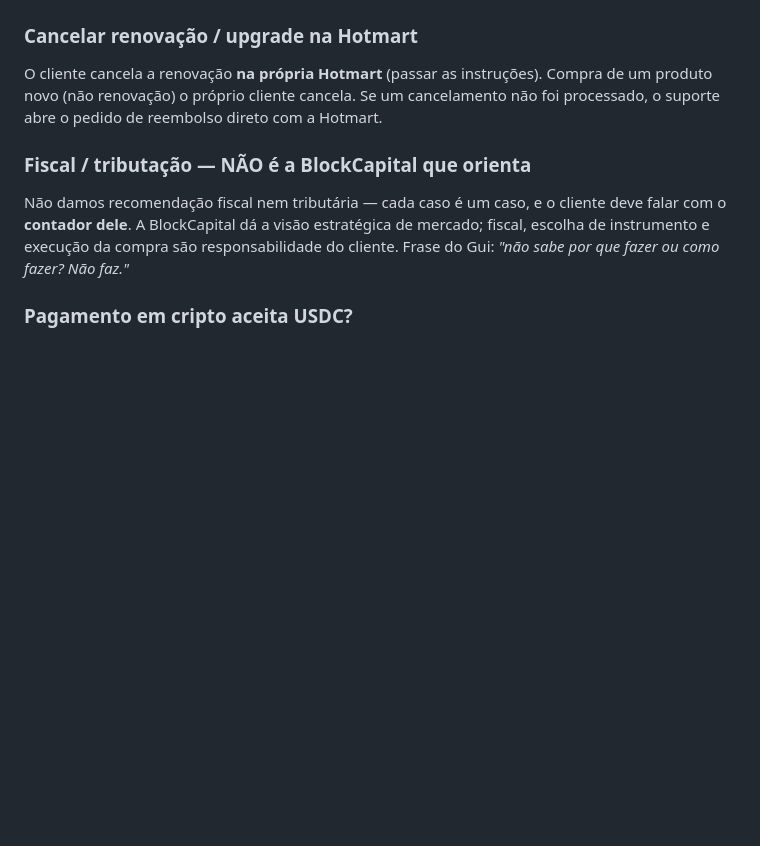
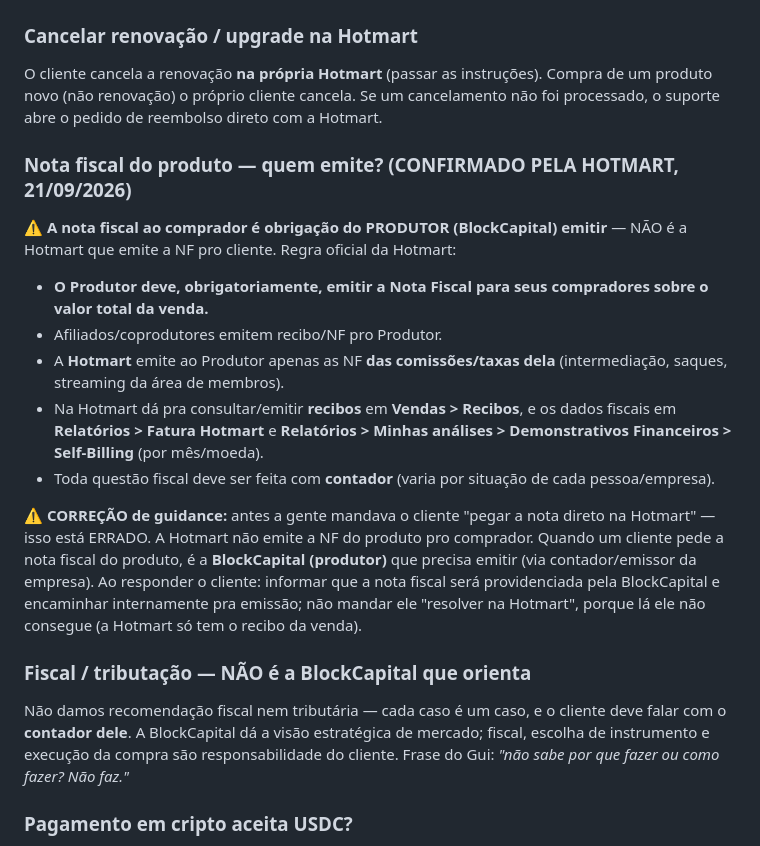
Before and after one commit to telleswemerson2025-collab/Wemerson-Telles, a Markdown page: wemersonai-bible/knowledge/blockcapital-comercial.md, the part around the change. Drawn GitHub-style; blank space fills up the shorter version.

Commit message:
comercial: verbete nota fiscal - Hotmart confirma que a NF ao comprador e obrigacao do PRODUTOR (BlockCapital) emitir, nao da Hotmart. Corrige guidance antigo
Co-Authored-By: Claude Opus 4.8 <noreply@anthropic.com>
Claude-Session: https://claude.ai/code/session_01FKC6SJD75iuiZQodaAmMvP

```diff
--- a/wemersonai-bible/knowledge/blockcapital-comercial.md
+++ b/wemersonai-bible/knowledge/blockcapital-comercial.md
@@ -119,6 +119,23 @@ O cliente cancela a renovação **na própria Hotmart** (passar as instruções)
 produto novo (não renovação) o próprio cliente cancela. Se um cancelamento não foi processado,
 o suporte abre o pedido de reembolso direto com a Hotmart.
 
+### Nota fiscal do produto — quem emite? (CONFIRMADO PELA HOTMART, 21/09/2026)
+⚠️ **A nota fiscal ao comprador é obrigação do PRODUTOR (BlockCapital) emitir** — NÃO é a Hotmart que emite a NF
+pro cliente. Regra oficial da Hotmart:
+- **O Produtor deve, obrigatoriamente, emitir a Nota Fiscal para seus compradores sobre o valor total da venda.**
+- Afiliados/coprodutores emitem recibo/NF pro Produtor.
+- A **Hotmart** emite ao Produtor apenas as NF **das comissões/taxas dela** (intermediação, saques, streaming da
+  área de membros).
+- Na Hotmart dá pra consultar/emitir **recibos** em **Vendas > Recibos**, e os dados fiscais em **Relatórios >
+  Fatura Hotmart** e **Relatórios > Minhas análises > Demonstrativos Financeiros > Self-Billing** (por mês/moeda).
+- Toda questão fiscal deve ser feita com **contador** (varia por situação de cada pessoa/empresa).
+
+**⚠️ CORREÇÃO de guidance:** antes a gente mandava o cliente "pegar a nota direto na Hotmart" — isso está ERRADO.
+A Hotmart não emite a NF do produto pro comprador. Quando um cliente pede a nota fiscal do produto, é a
+**BlockCapital (produtor)** que precisa emitir (via contador/emissor da empresa). Ao responder o cliente: informar
+que a nota fiscal será providenciada pela BlockCapital e encaminhar internamente pra emissão; não mandar ele
+"resolver na Hotmart", porque lá ele não consegue (a Hotmart só tem o recibo da venda).
+
 ### Fiscal / tributação — NÃO é a BlockCapital que orienta
 Não damos recomendação fiscal nem tributária — cada caso é um caso, e o cliente deve falar com
 o **contador dele**. A BlockCapital dá a visão estratégica de mercado; fiscal, escolha de
```
